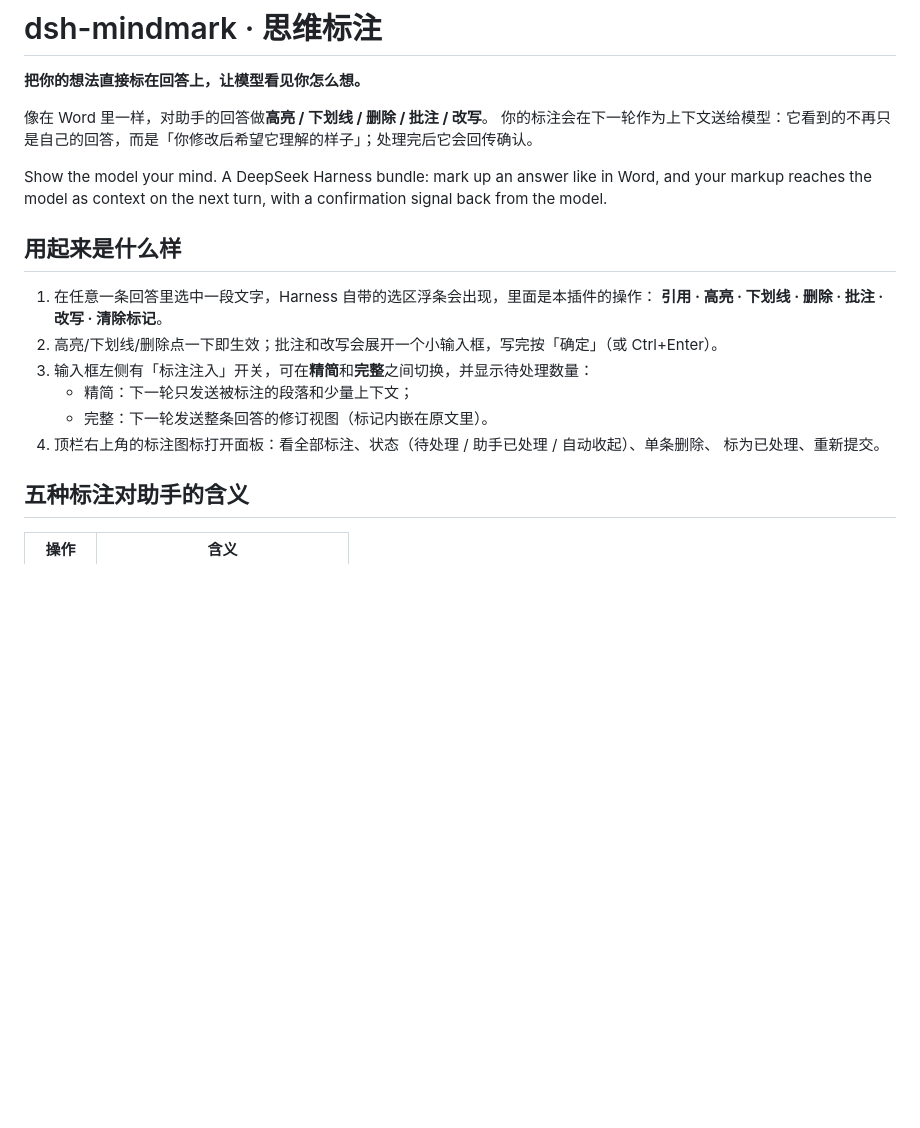
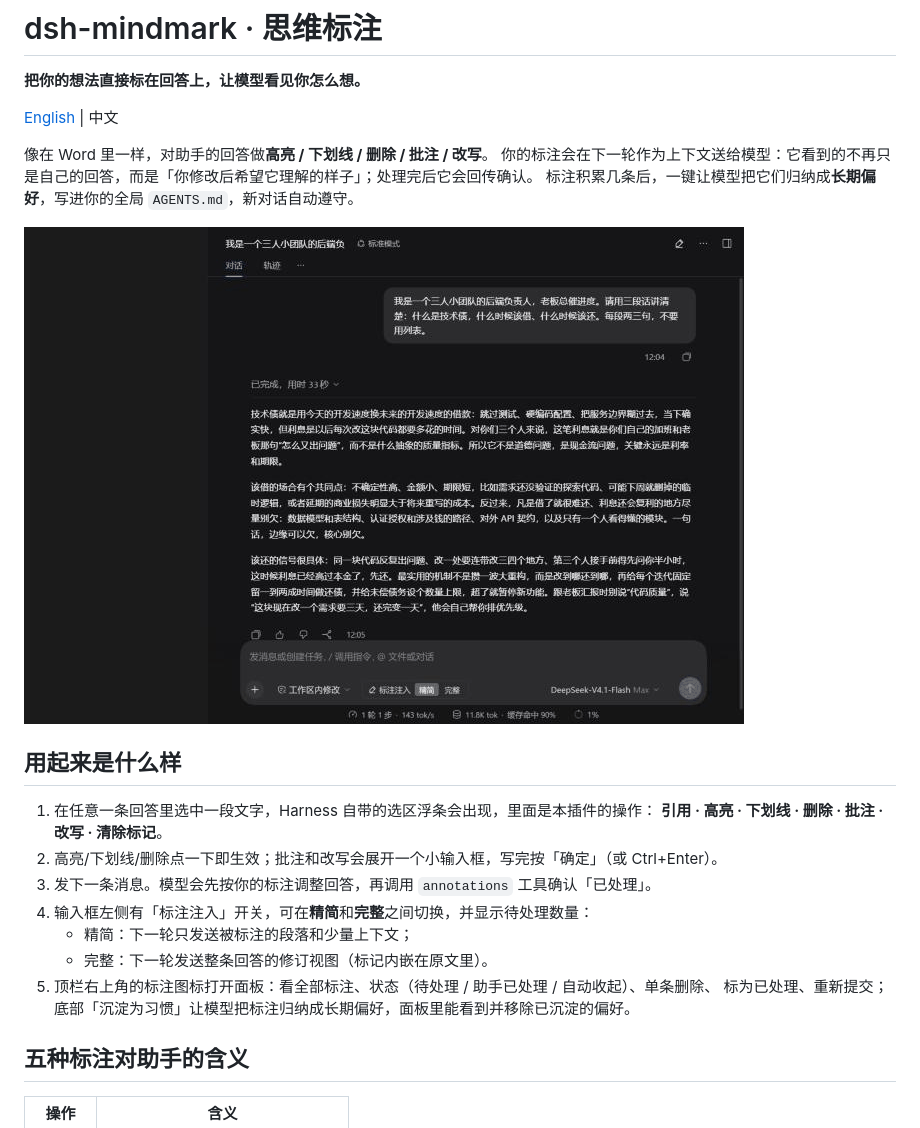
Before and after one commit to BaiKe-Zhang/dsh-mindmark, a Markdown page: README.md, the part around one of its changes. Drawn GitHub-style; pictures changed too: docs/demo.gif (added); blank space fills up the shorter version.

Commit message:
v0.3.0: demo GIF, English README, docs for distill

```diff
--- a/README.md
+++ b/README.md
@@ -2,23 +2,25 @@
 
 **把你的想法直接标在回答上，让模型看见你怎么想。**
 
+[English](README.en.md) | 中文
+
 像在 Word 里一样，对助手的回答做**高亮 / 下划线 / 删除 / 批注 / 改写**。
 你的标注会在下一轮作为上下文送给模型：它看到的不再只是自己的回答，而是「你修改后希望它理解的样子」；处理完后它会回传确认。
+标注积累几条后，一键让模型把它们归纳成**长期偏好**，写进你的全局 `AGENTS.md`，新对话自动遵守。
 
-Show the model your mind. A DeepSeek Harness bundle: mark up an answer like in Word,
-and your markup reaches the model as context on the next turn, with a confirmation
-signal back from the model.
+![演示：标注一条回答，模型按标注改写并确认，再把标注沉淀为长期偏好](docs/demo.gif)
 
 ## 用起来是什么样
 
 1. 在任意一条回答里选中一段文字，Harness 自带的选区浮条会出现，里面是本插件的操作：
    **引用 · 高亮 · 下划线 · 删除 · 批注 · 改写 · 清除标记**。
 2. 高亮/下划线/删除点一下即生效；批注和改写会展开一个小输入框，写完按「确定」（或 Ctrl+Enter）。
-3. 输入框左侧有「标注注入」开关，可在**精简**和**完整**之间切换，并显示待处理数量：
+3. 发下一条消息。模型会先按你的标注调整回答，再调用 `annotations` 工具确认「已处理」。
+4. 输入框左侧有「标注注入」开关，可在**精简**和**完整**之间切换，并显示待处理数量：
    - 精简：下一轮只发送被标注的段落和少量上下文；
    - 完整：下一轮发送整条回答的修订视图（标记内嵌在原文里）。
-4. 顶栏右上角的标注图标打开面板：看全部标注、状态（待处理 / 助手已处理 / 自动收起）、单条删除、
-   标为已处理、重新提交。
+5. 顶栏右上角的标注图标打开面板：看全部标注、状态（待处理 / 助手已处理 / 自动收起）、单条删除、
+   标为已处理、重新提交；底部「沉淀为习惯」让模型把标注归纳成长期偏好，面板里能看到并移除已沉淀的偏好。
 
 ## 五种标注对助手的含义
 
```
Also changed, not shown: other parts of README.md (+30 -9 lines), README.en.md (added, +88 -0 lines), 1 other file.
